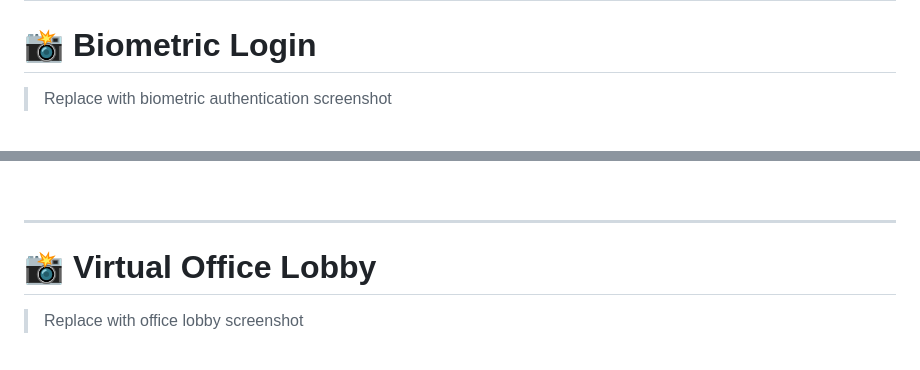
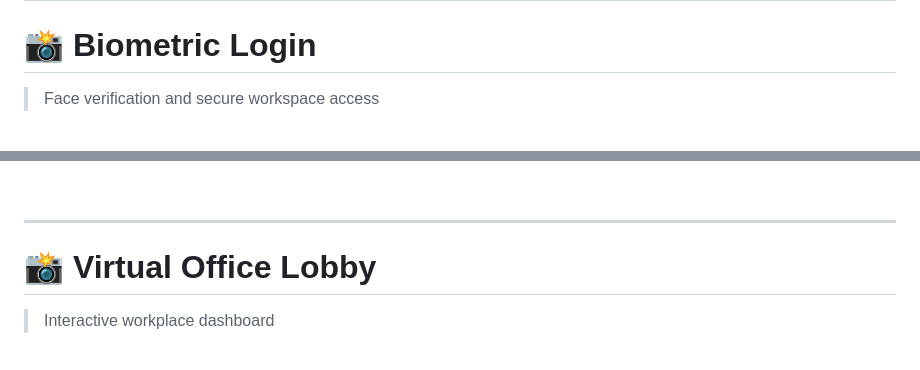
Before and after one commit to ananyakumari1293/DemoTech, a Markdown page: README.md, 2 parts joined by grey strips. GitHub-like rendering.

```diff
--- a/README.md
+++ b/README.md
@@ -112,7 +126,7 @@ The project demonstrates how AI-powered authentication can be integrated into a
 
 # 📸 Biometric Login
 
-> Replace with biometric authentication screenshot
+> Face verification and secure workspace access
 
 <br>
 
@@ -125,11 +138,9 @@ The project demonstrates how AI-powered authentication can be integrated into a
 
 ---
 
-
-
 # 📸 Virtual Office Lobby
 
-> Replace with office lobby screenshot
+> Interactive workplace dashboard
 
 <br>
 
```
Also changed, not shown: other parts of README.md (+23 -13 lines).
